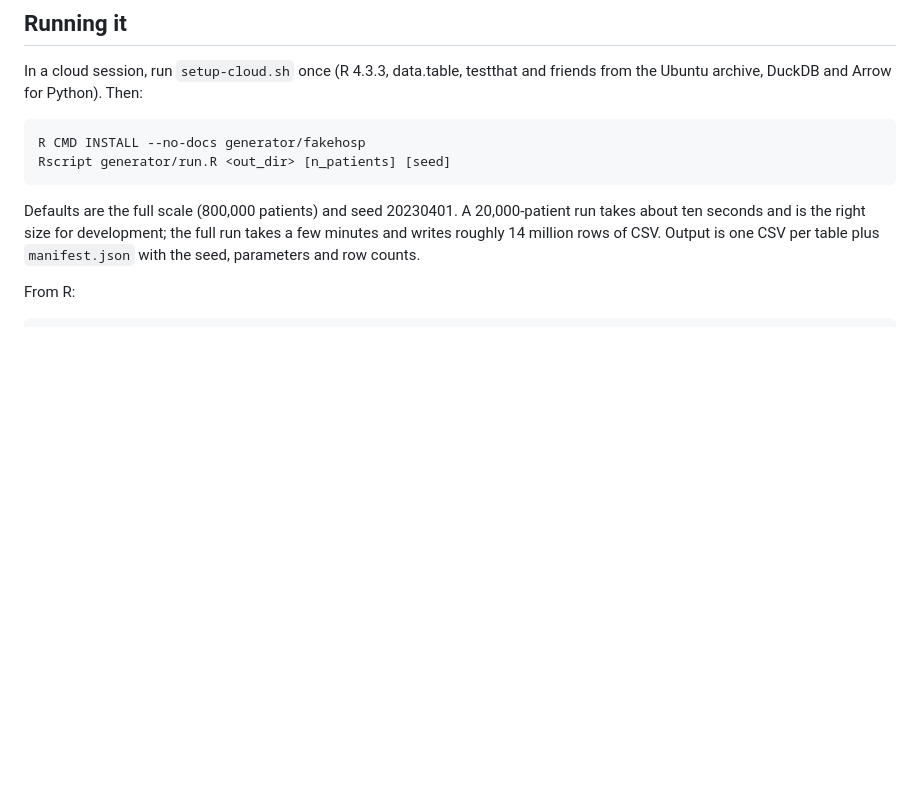
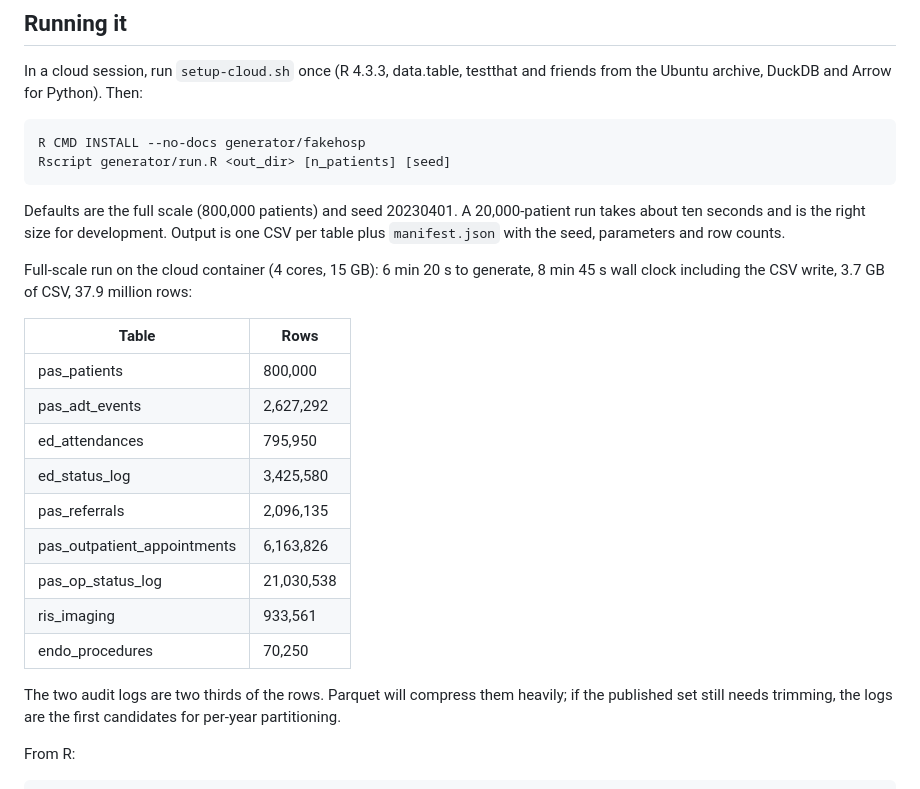
Before and after one commit to ThomUK/claude-scratchpad, a Markdown page: synthetic-hospital-datastructure/generator/README.md, the part around the change. GitHub-like rendering; blank space fills up the shorter version.

```diff
--- a/synthetic-hospital-datastructure/generator/README.md
+++ b/synthetic-hospital-datastructure/generator/README.md
@@ -24,9 +24,28 @@ Rscript generator/run.R <out_dir> [n_patients] [seed]
 
 Defaults are the full scale (800,000 patients) and seed 20230401. A
 20,000-patient run takes about ten seconds and is the right size for
-development; the full run takes a few minutes and writes roughly 14 million
-rows of CSV. Output is one CSV per table plus `manifest.json` with the seed,
+development. Output is one CSV per table plus `manifest.json` with the seed,
 parameters and row counts.
+
+Full-scale run on the cloud container (4 cores, 15 GB): 6 min 20 s to
+generate, 8 min 45 s wall clock including the CSV write, 3.7 GB of CSV,
+37.9 million rows:
+
+| Table | Rows |
+| --- | --- |
+| pas_patients | 800,000 |
+| pas_adt_events | 2,627,292 |
+| ed_attendances | 795,950 |
+| ed_status_log | 3,425,580 |
+| pas_referrals | 2,096,135 |
+| pas_outpatient_appointments | 6,163,826 |
+| pas_op_status_log | 21,030,538 |
+| ris_imaging | 933,561 |
+| endo_procedures | 70,250 |
+
+The two audit logs are two thirds of the rows. Parquet will compress them
+heavily; if the published set still needs trimming, the logs are the first
+candidates for per-year partitioning.
 
 From R:
 
```
Also changed, not shown: synthetic-hospital-datastructure/docs/DESIGN.md (+10 -7 lines).
